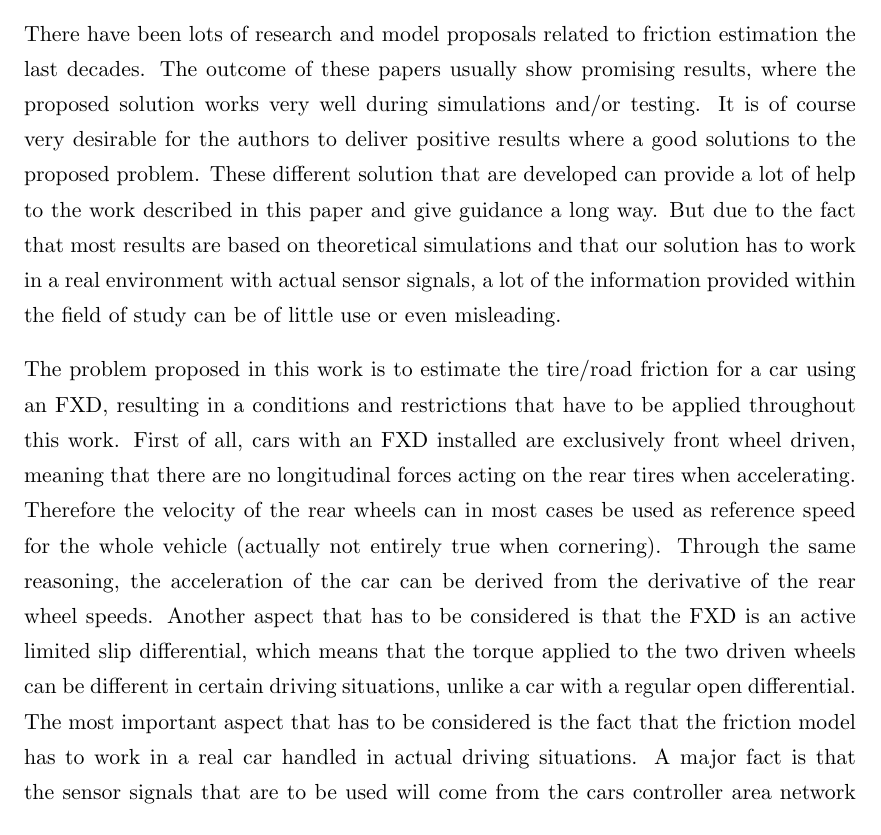
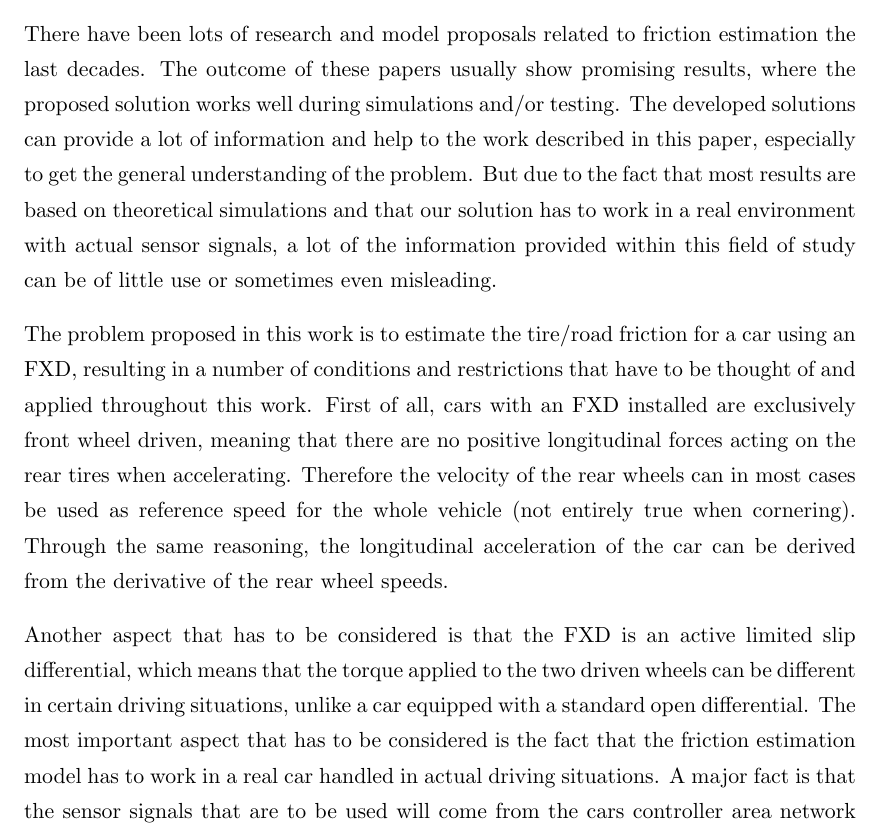
Before and after one commit to Simonj90/BorgWarnerThesis, a LaTeX thesis (Thesis.tex, which reads Chapters/Chapter3.tex): part of page 35 of 38, cut so that both start at the same text. Compiled offline with pdfLaTeX.

Commit message:
lillsynk

```diff
--- a/Chapters/Chapter3.tex
+++ b/Chapters/Chapter3.tex
@@ -57,9 +57,11 @@ Different tires can have very different tire stiffness, which will have a large
 \end{itemize}
 
 \section{Restrictions and conditions}
-There have been lots of research and model proposals related to friction estimation the last decades. The outcome of these papers usually show promising results, where the proposed solution works very well during simulations and/or testing. It is of course very desirable for the authors to deliver positive results where a good solutions to the proposed problem. These different solution that are developed can provide a lot of help to the work described in this paper and give guidance a long way. But due to the fact that most results are based on theoretical simulations and that our solution has to work in a real environment with actual sensor signals, a lot of the information provided within the field of study can be of little use or even misleading.
+There have been lots of research and model proposals related to friction estimation the last decades. The outcome of these papers usually show promising results, where the proposed solution works well during simulations and/or testing. The developed solutions can provide a lot of information and help to the work described in this paper, especially to get the general understanding of the problem. But due to the fact that most results are based on theoretical simulations and that our solution has to work in a real environment with actual sensor signals, a lot of the information provided within this field of study can be of little use or sometimes even misleading.
 
-The problem proposed in this work is to estimate the tire/road friction for a car using an FXD, resulting in a conditions and restrictions that have to be applied throughout this work. First of all, cars with an FXD installed are exclusively front wheel driven, meaning that there are no longitudinal forces acting on the rear tires when accelerating. Therefore the velocity of the rear wheels can in most cases be used as reference speed for the whole vehicle (actually not entirely true when cornering). Through the same reasoning, the acceleration of the car can be derived from the derivative of the rear wheel speeds. Another aspect that has to be considered is that the FXD is an active limited slip differential, which means that the torque applied to the two driven wheels can be different in certain driving situations, unlike a car with a regular open differential. The most important aspect that has to be considered is the fact that the friction model has to work in a real car handled in actual driving situations. A major fact is that the sensor signals that are to be used  will come from the cars controller area network buss (CAN bus) and therefore include both measurement and process noise leading to inaccurate signals.
+The problem proposed in this work is to estimate the tire/road friction for a car using an FXD, resulting in a number of conditions and restrictions that have to be thought of and applied throughout this work. First of all, cars with an FXD installed are exclusively front wheel driven, meaning that there are no positive longitudinal forces acting on the rear tires when accelerating. Therefore the velocity of the rear wheels can in most cases be used as reference speed for the whole vehicle (not entirely true when cornering). Through the same reasoning, the longitudinal acceleration of the car can be derived from the derivative of the rear wheel speeds.
+
+Another aspect that has to be considered is that the FXD is an active limited slip differential, which means that the torque applied to the two driven wheels can be different in certain driving situations, unlike a car equipped with a standard open differential. The most important aspect that has to be considered is the fact that the friction estimation model has to work in a real car handled in actual driving situations. A major fact is that the sensor signals that are to be used  will come from the cars controller area network buss (CAN bus) and therefore include both measurement and process noise leading to inaccurate signals.
 
 The true dynamics of a car, and especially a tire, is very complex and difficult to describe accurately. The models for described the vehicles and tire behavior work well in many driving situations, but are in some not able to capture the actual detailed dynamics. Together with the inaccurate measurements mentioned earlier, this provides a great challenge on the work of finding the estimated tire/road friction.
 
```
